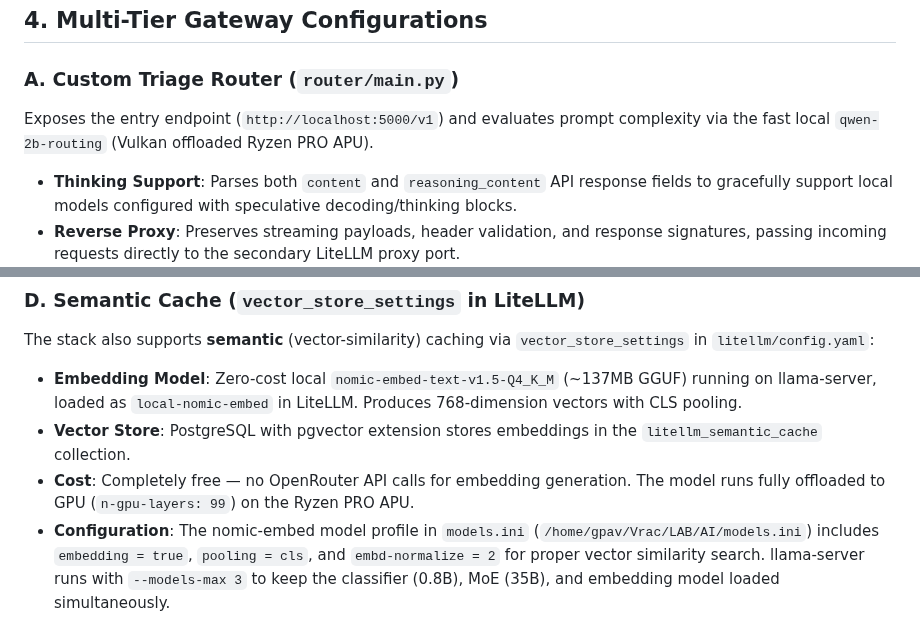
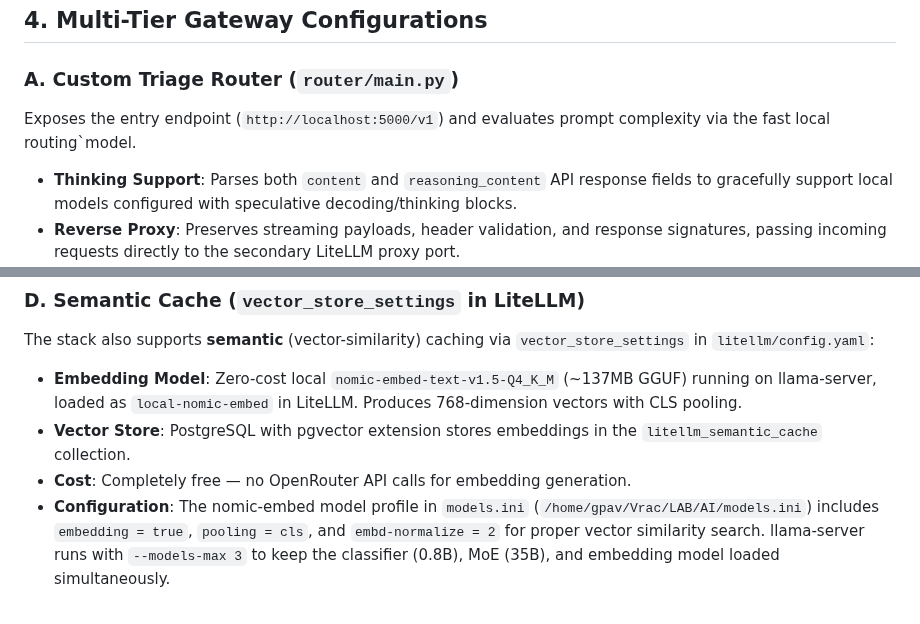
Before and after one commit to sheepdestroyer/LLM-Routing, a Markdown page: README.md, 2 parts joined by grey strips. Drawn GitHub-style.

```diff
--- a/README.md
+++ b/README.md
@@ -250,7 +250,7 @@ All configurations, automation scripts, and databases are self-contained within
 ## 4. Multi-Tier Gateway Configurations
 
 ### A. Custom Triage Router (`router/main.py`)
-Exposes the entry endpoint (`http://localhost:5000/v1`) and evaluates prompt complexity via the fast local `qwen-2b-routing` (Vulkan offloaded Ryzen PRO APU).
+Exposes the entry endpoint (`http://localhost:5000/v1`) and evaluates prompt complexity via the fast local routing`model.
 - **Thinking Support**: Parses both `content` and `reasoning_content` API response fields to gracefully support local models configured with speculative decoding/thinking blocks.
 - **Reverse Proxy**: Preserves streaming payloads, header validation, and response signatures, passing incoming requests directly to the secondary LiteLLM proxy port.
 
@@ -349,7 +349,7 @@ Connects directly to the high-performance local `valkey-cache` on port `6379`. L
 The stack also supports **semantic** (vector-similarity) caching via `vector_store_settings` in `litellm/config.yaml`:
 - **Embedding Model**: Zero-cost local `nomic-embed-text-v1.5-Q4_K_M` (~137MB GGUF) running on llama-server, loaded as `local-nomic-embed` in LiteLLM. Produces 768-dimension vectors with CLS pooling.
 - **Vector Store**: PostgreSQL with pgvector extension stores embeddings in the `litellm_semantic_cache` collection.
-- **Cost**: Completely free — no OpenRouter API calls for embedding generation. The model runs fully offloaded to GPU (`n-gpu-layers: 99`) on the Ryzen PRO APU.
+- **Cost**: Completely free — no OpenRouter API calls for embedding generation.
 - **Configuration**: The nomic-embed model profile in `models.ini` (`/home/gpav/Vrac/LAB/AI/models.ini`) includes `embedding = true`, `pooling = cls`, and `embd-normalize = 2` for proper vector similarity search. llama-server runs with `--models-max 3` to keep the classifier (0.8B), MoE (35B), and embedding model loaded simultaneously.
 
 ---
```
Also changed, not shown: other parts of README.md (+11 -12 lines).
